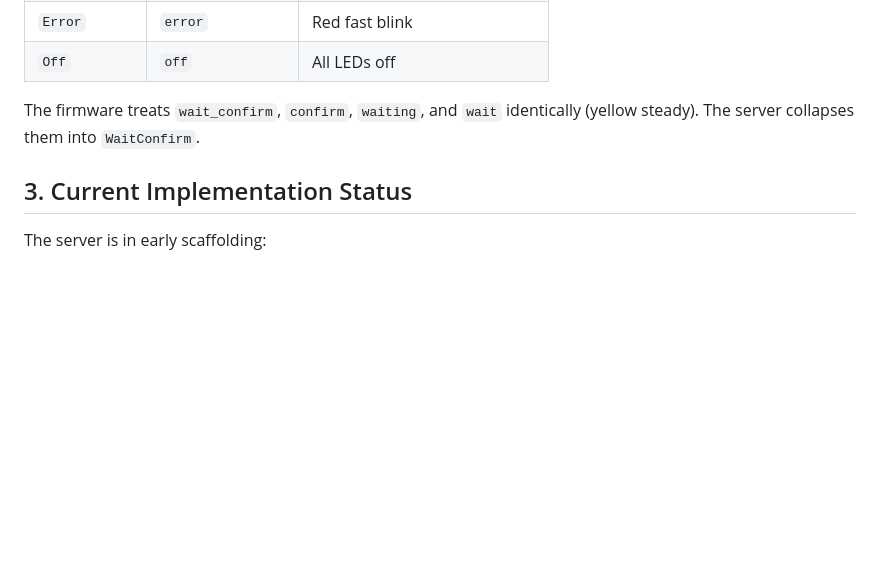
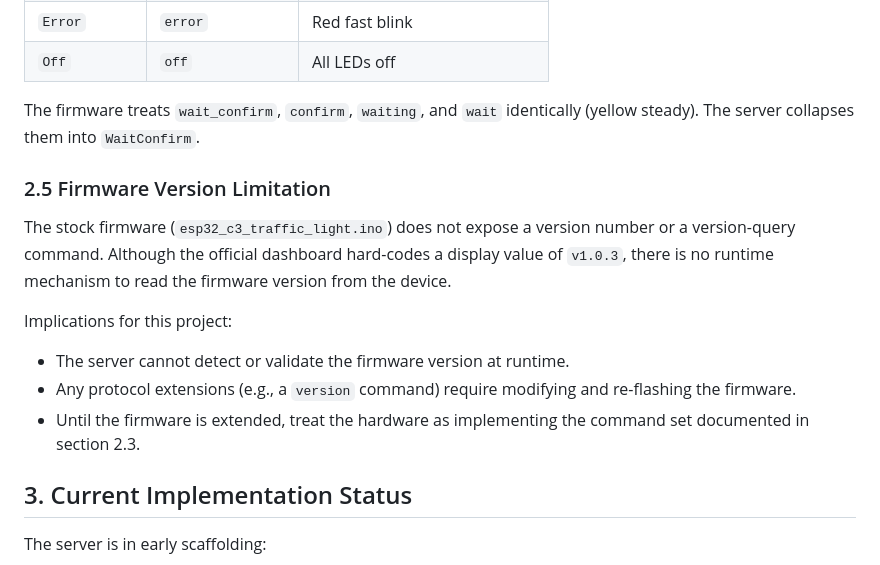
Before and after one commit to longkerdandy/agent-traffic-light, a Markdown page: AGENTS.md, the part around the change. Rendered like a GitHub page; blank space fills up the shorter version.

Commit message:
docs(AGENTS): document firmware version limitation
The stock firmware does not expose a version number or version-query command.

```diff
--- a/AGENTS.md
+++ b/AGENTS.md
@@ -106,6 +106,16 @@ The server model uses these canonical states (`TrafficLightState`):
 
 The firmware treats `wait_confirm`, `confirm`, `waiting`, and `wait` identically (yellow steady). The server collapses them into `WaitConfirm`.
 
+### 2.5 Firmware Version Limitation
+
+The stock firmware (`esp32_c3_traffic_light.ino`) does not expose a version number or a version-query command. Although the official dashboard hard-codes a display value of `v1.0.3`, there is no runtime mechanism to read the firmware version from the device.
+
+Implications for this project:
+
+- The server cannot detect or validate the firmware version at runtime.
+- Any protocol extensions (e.g., a `version` command) require modifying and re-flashing the firmware.
+- Until the firmware is extended, treat the hardware as implementing the command set documented in section 2.3.
+
 ## 3. Current Implementation Status
 
 The server is in early scaffolding:
```
